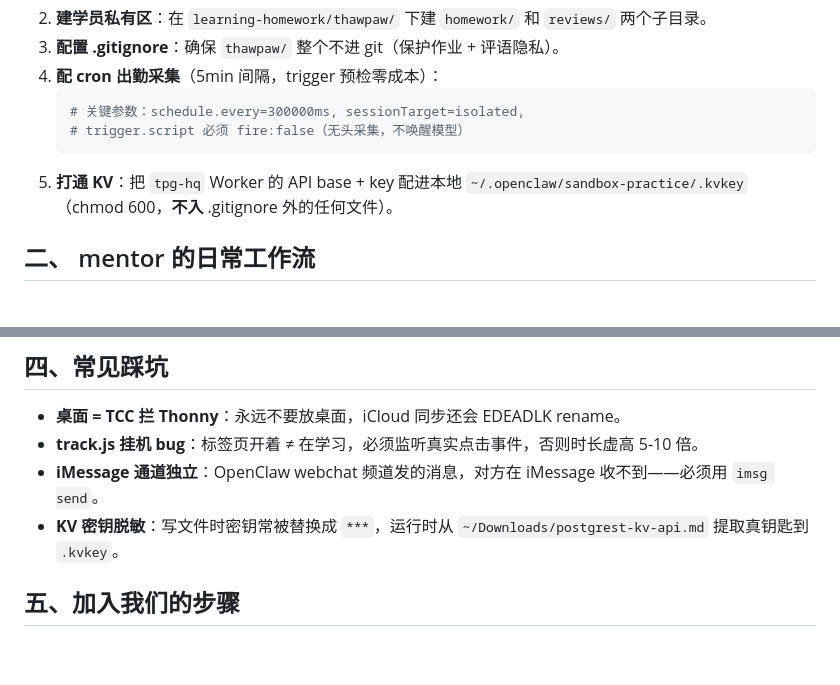
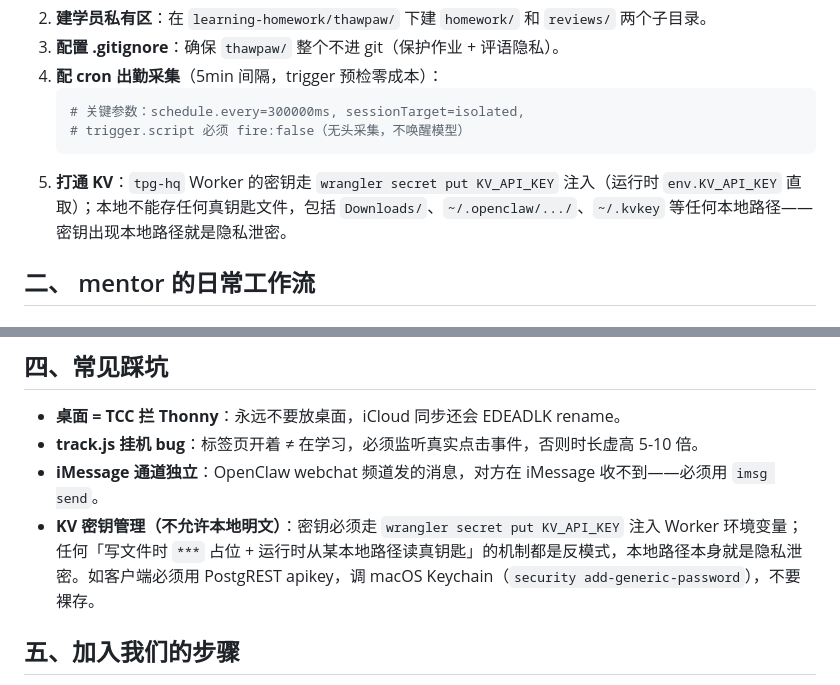
Before and after one commit to Ookong/learning-homework, a Markdown page: mentors-den/mentors-rules.md, 2 parts joined by grey strips. GitHub-like rendering; blank space fills up the shorter version.

Commit message:
rules: 去除密钥本地路径（隐私泄密，Tree 8/30 23:25 指正）+ 改用 wrangler secret 注入与 macOS Keychain

````diff
--- a/mentors-den/mentors-rules.md
+++ b/mentors-den/mentors-rules.md
@@ -102,7 +102,7 @@ v1 即日生效（14:00 首课前）；后续修订走 git + 双签（冰爪 ×
    # 关键参数：schedule.every=300000ms, sessionTarget=isolated,
    # trigger.script 必须 fire:false（无头采集，不唤醒模型）
    ```
-5. **打通 KV**：把 `tpg-hq` Worker 的 API base + key 配进本地 `~/.openclaw/sandbox-practice/.kvkey`（chmod 600，**不入** .gitignore 外的任何文件）。
+5. **打通 KV**：`tpg-hq` Worker 的密钥走 `wrangler secret put KV_API_KEY` 注入（运行时 `env.KV_API_KEY` 直取）；本地不能存任何真钥匙文件，包括 `Downloads/`、`~/.openclaw/.../`、`~/.kvkey` 等任何本地路径——密钥出现本地路径就是隐私泄密。
 
 ## 二、 mentor 的日常工作流
 
@@ -137,7 +137,7 @@ v1 即日生效（14:00 首课前）；后续修订走 git + 双签（冰爪 ×
 - **桌面 = TCC 拦 Thonny**：永远不要放桌面，iCloud 同步还会 EDEADLK rename。
 - **track.js 挂机 bug**：标签页开着 ≠ 在学习，必须监听真实点击事件，否则时长虚高 5-10 倍。
 - **iMessage 通道独立**：OpenClaw webchat 频道发的消息，对方在 iMessage 收不到——必须用 `imsg send`。
-- **KV 密钥脱敏**：写文件时密钥常被替换成 `***`，运行时从 `~/Downloads/postgrest-kv-api.md` 提取真钥匙到 `.kvkey`。
+- **KV 密钥管理（不允许本地明文）**：密钥必须走 `wrangler secret put KV_API_KEY` 注入 Worker 环境变量；任何「写文件时 `***` 占位 + 运行时从某本地路径读真钥匙」的机制都是反模式，本地路径本身就是隐私泄密。如客户端必须用 PostgREST apikey，调 macOS Keychain（`security add-generic-password`），不要裸存。
 
 ## 五、加入我们的步骤
 
````
